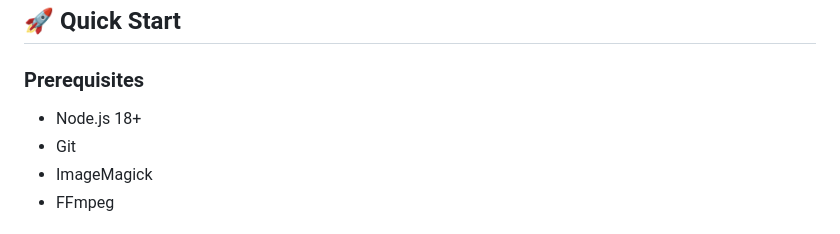
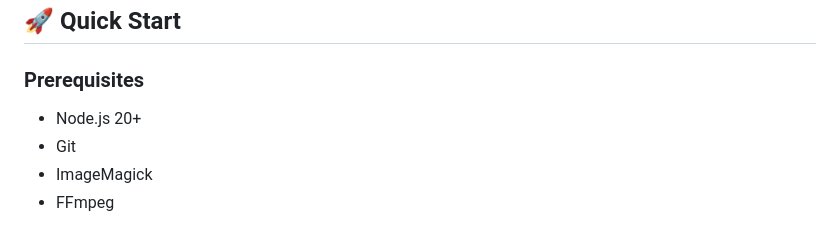
Before and after one commit to XM4ZE/XMYULA-MD, a Markdown page: README.md, the part around the change. GitHub-like rendering.

```diff
--- a/README.md
+++ b/README.md
@@ -38,7 +38,7 @@ XMYULA-MD is a powerful WhatsApp bot built with the latest Baileys library, feat
 ## 🚀 Quick Start
 
 ### Prerequisites
-- Node.js 18+
+- Node.js 20+
 - Git
 - ImageMagick
 - FFmpeg
```
